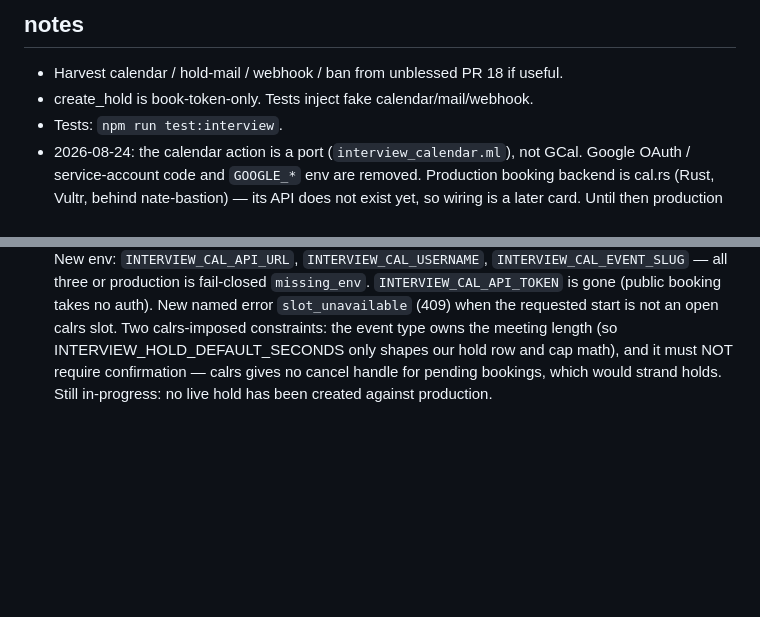
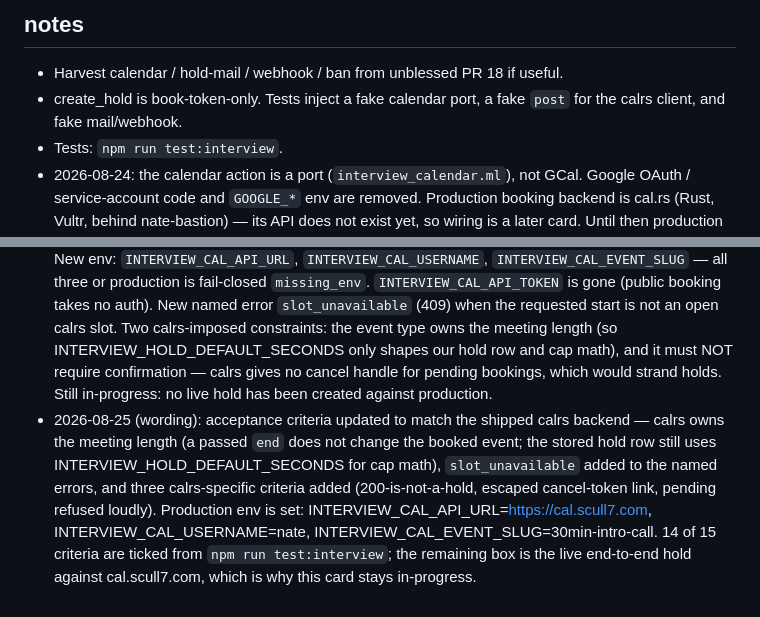
Before and after one commit to scull7/scull7.com, a Markdown page: .pinto/tasks/T-19.md, 2 parts joined by grey strips. Drawn GitHub-style; blank space fills up the shorter version.

```diff
--- a/.pinto/tasks/T-19.md
+++ b/.pinto/tasks/T-19.md
@@ -47,7 +50,8 @@ T-18
 
 ## notes
 - Harvest calendar / hold-mail / webhook / ban from unblessed PR 18 if useful.
-- create_hold is book-token-only. Tests inject fake calendar/mail/webhook.
+- create_hold is book-token-only. Tests inject a fake calendar port, a fake `post` for the calrs client, and fake mail/webhook.
 - Tests: `npm run test:interview`.
 - 2026-08-24: the calendar action is a port (`interview_calendar.ml`), not GCal. Google OAuth / service-account code and `GOOGLE_*` env are removed. Production booking backend is cal.rs (Rust, Vultr, behind nate-bastion) — its API does not exist yet, so wiring is a later card. Until then production `create_tentative` is fail-closed: `missing_env:INTERVIEW_CAL_API_URL` when unset, `cal_api_not_wired` when set; no Turso hold row, book token stays usable. `INTERVIEW_CAL_API_TOKEN` is read but unused. Live hold on production remains open, so this card stays in-progress.
 - 2026-08-25: calendar port is wired to the real backend — **calrs** at https://cal.scull7.com on `nate-cal-1`. calrs has no REST API (upstream roadmap item, unchecked), so `interview_calrs.ml` speaks its public booking form: `POST /u/{username}/{slug}/book` with double-submit CSRF, and `POST /booking/cancel/{token}` to release. calrs answers 200 even when it refuses, so success is proven only by the `/booking/ics/<token>` link (HTML-escaped in the response); that token is the event id. New env: `INTERVIEW_CAL_API_URL`, `INTERVIEW_CAL_USERNAME`, `INTERVIEW_CAL_EVENT_SLUG` — all three or production is fail-closed `missing_env`. `INTERVIEW_CAL_API_TOKEN` is gone (public booking takes no auth). New named error `slot_unavailable` (409) when the requested start is not an open calrs slot. Two calrs-imposed constraints: the event type owns the meeting length (so INTERVIEW_HOLD_DEFAULT_SECONDS only shapes our hold row and cap math), and it must NOT require confirmation — calrs gives no cancel handle for pending bookings, which would strand holds. Still in-progress: no live hold has been created against production.
+- 2026-08-25 (wording): acceptance criteria updated to match the shipped calrs backend — calrs owns the meeting length (a passed `end` does not change the booked event; the stored hold row still uses INTERVIEW_HOLD_DEFAULT_SECONDS for cap math), `slot_unavailable` added to the named errors, and three calrs-specific criteria added (200-is-not-a-hold, escaped cancel-token link, pending refused loudly). Production env is set: INTERVIEW_CAL_API_URL=https://cal.scull7.com, INTERVIEW_CAL_USERNAME=nate, INTERVIEW_CAL_EVENT_SLUG=30min-intro-call. 14 of 15 criteria are ticked from `npm run test:interview`; the remaining box is the live end-to-end hold against cal.scull7.com, which is why this card stays in-progress.
```
Also changed, not shown: other parts of .pinto/tasks/T-19.md (+19 -16 lines).
